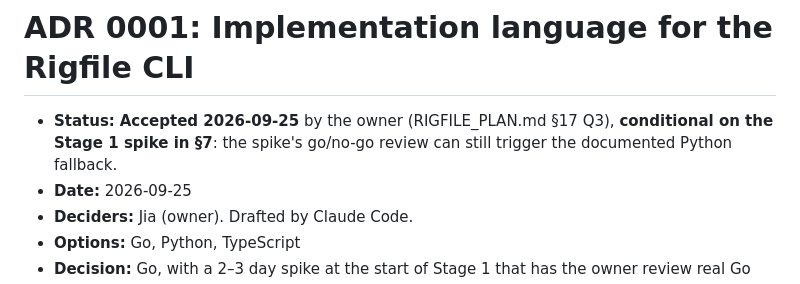
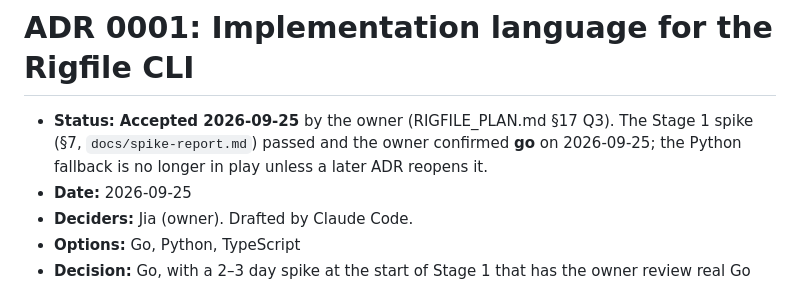
Before and after one commit to rigfile/rigfile, a Markdown page: docs/adr/0001-language.md, the part around the change. Rendered like a GitHub page.

```diff
--- a/docs/adr/0001-language.md
+++ b/docs/adr/0001-language.md
@@ -1,6 +1,6 @@
 # ADR 0001: Implementation language for the Rigfile CLI
 
-- **Status:** **Accepted 2026-09-25** by the owner (RIGFILE_PLAN.md §17 Q3), **conditional on the Stage 1 spike in §7**: the spike's go/no-go review can still trigger the documented Python fallback.
+- **Status:** **Accepted 2026-09-25** by the owner (RIGFILE_PLAN.md §17 Q3). The Stage 1 spike (§7, `docs/spike-report.md`) passed and the owner confirmed **go** on 2026-09-25; the Python fallback is no longer in play unless a later ADR reopens it.
 - **Date:** 2026-09-25
 - **Deciders:** Jia (owner). Drafted by Claude Code.
 - **Options:** Go, Python, TypeScript
```
Also changed, not shown: docs/STATUS.md (+5 -2 lines), docs/adr/0002-mcp-user-scope-write-path.md (added, +12 -0 lines).
